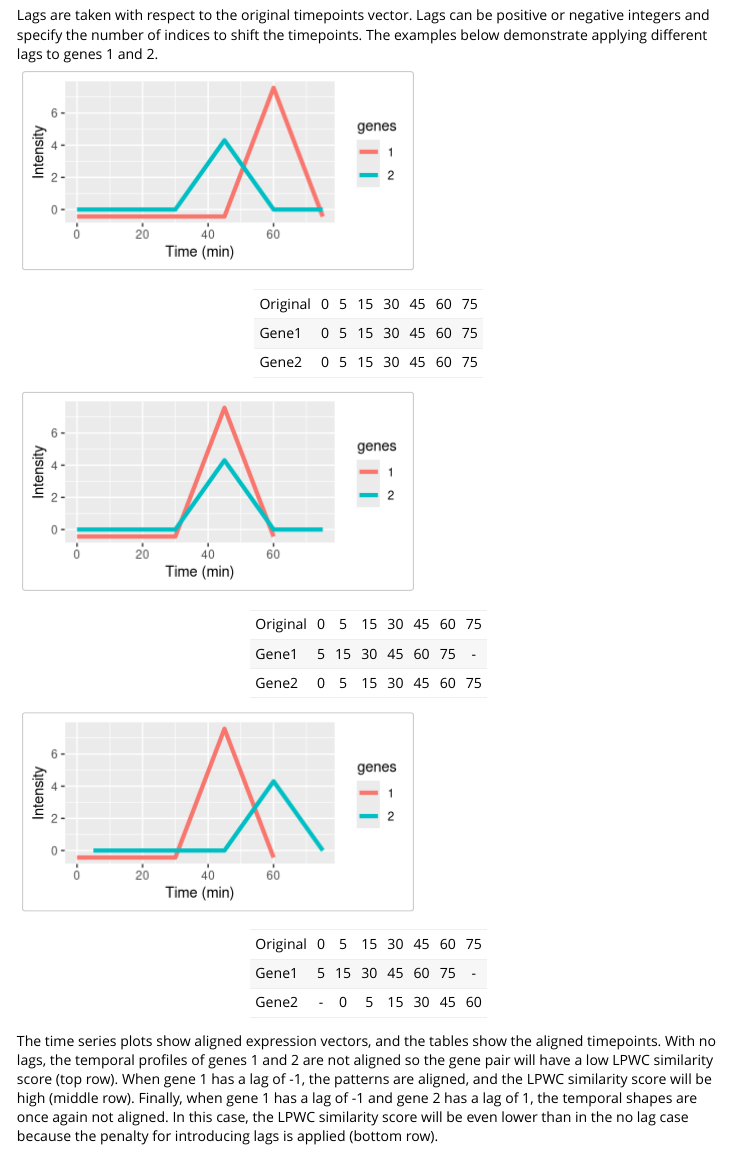
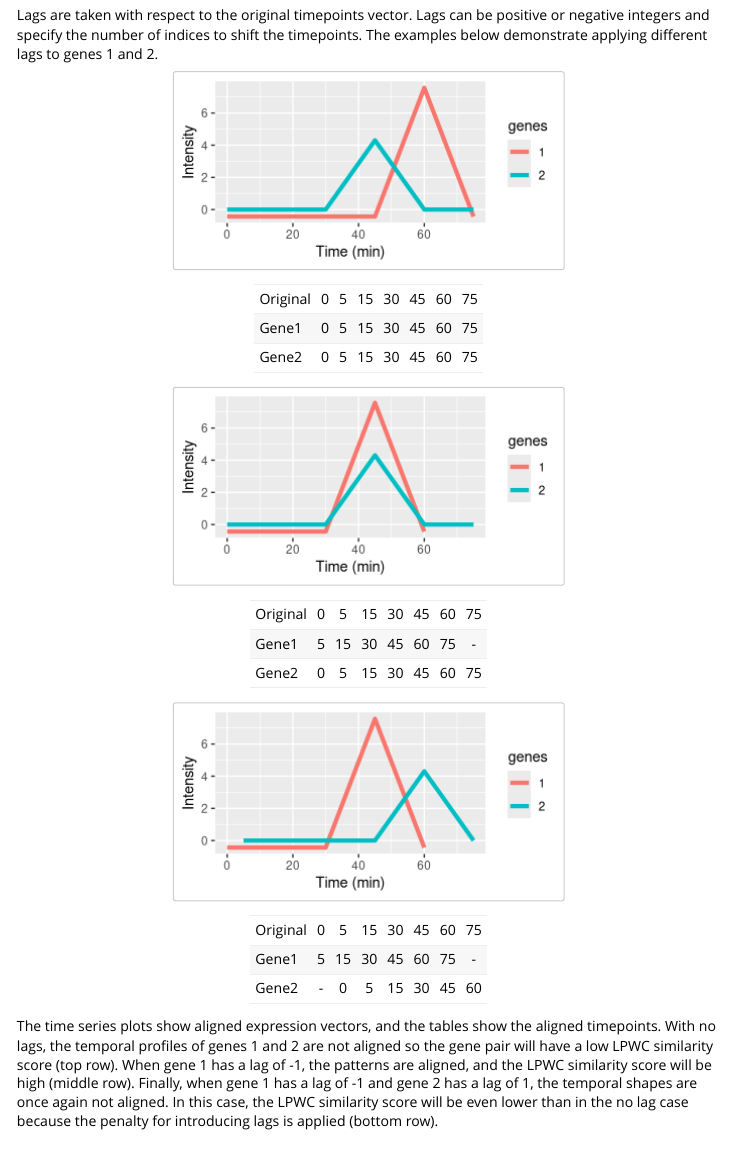
Before and after one commit to gitter-lab/LPWC, an R Markdown document (vignettes/LPWC.Rmd): the page in a window 1100 px wide, from 2570 px down. Rendered offline with R 4.5, knitr and Pandoc, with nearby package versions; long lines of code are wrapped.

Commit message:
fixed figure alignment

````diff
--- a/vignettes/LPWC.Rmd
+++ b/vignettes/LPWC.Rmd
@@ -139,7 +139,7 @@ Lags can be positive or negative integers and specify the number of indices to s
 The examples below demonstrate applying different lags to genes 1 and 2.
 
 
-```{r, echo = FALSE, fig.height = 2, fig.width=4, warning = FALSE}
+```{r, echo = FALSE, fig.height = 2, fig.width=4, warning = FALSE, fig.align='center'}
 library(ggplot2)
 
 set.seed(29876)
````
